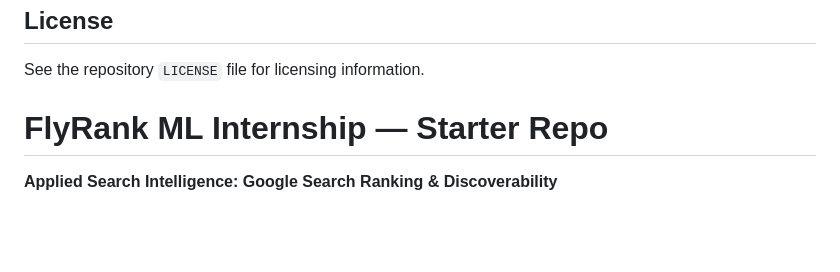
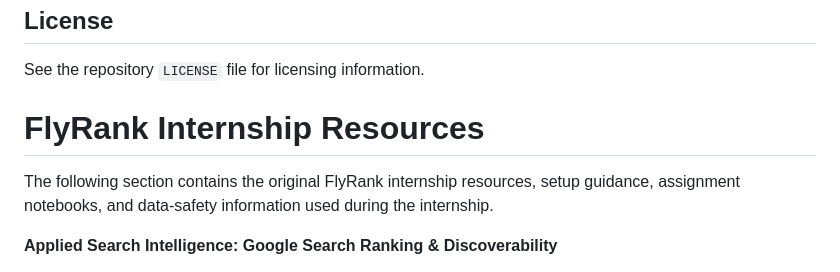
Before and after one commit to qurban-12/ML_internship_Qurban, a Markdown page: README.md, the part around the change. Drawn GitHub-style; blank space fills up the shorter version.

```diff
--- a/README.md
+++ b/README.md
@@ -317,7 +317,8 @@ Built on the FlyRank ML Internship dataset.
 See the repository `LICENSE` file for licensing information.
 
 
-# FlyRank ML Internship — Starter Repo
+# FlyRank Internship Resources
+The following section contains the original FlyRank internship resources, setup guidance, assignment notebooks, and data-safety information used during the internship.
 
 **Applied Search Intelligence: Google Search Ranking & Discoverability**
 
```
